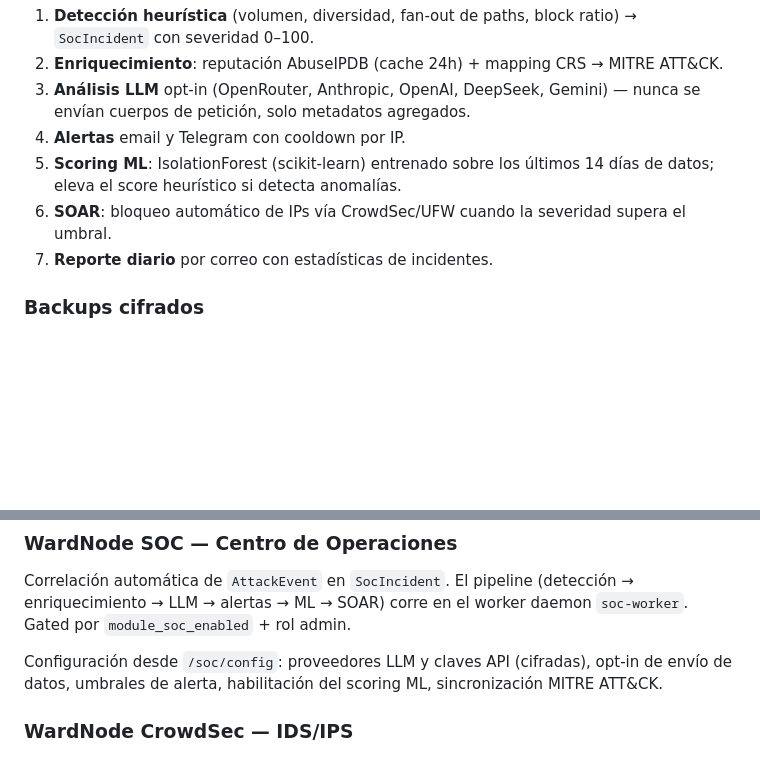
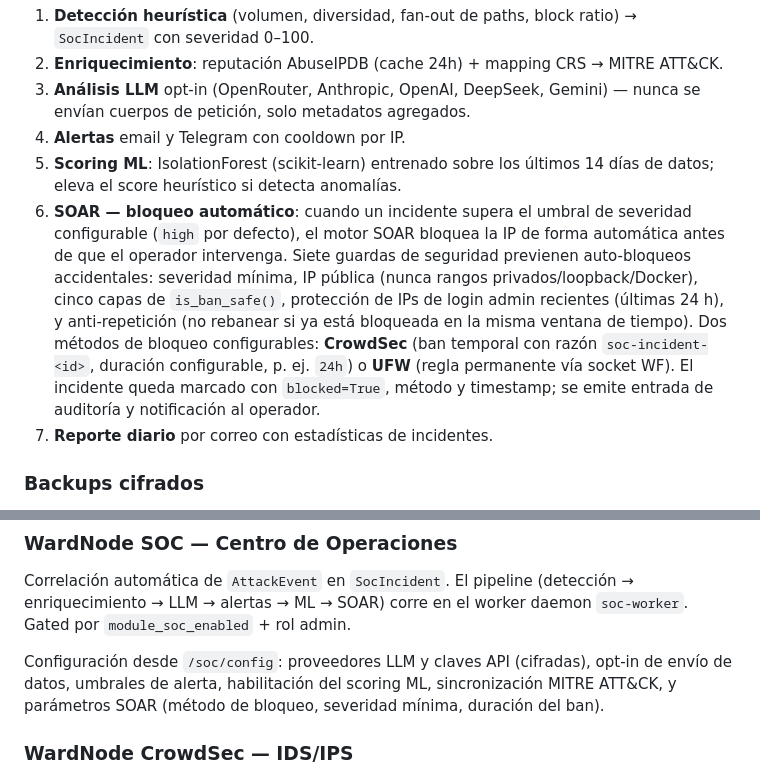
Before and after one commit to esepulvedahgit/WARDNODE, a Markdown page: README.md, 2 parts joined by grey strips. Drawn GitHub-style; blank space fills up the shorter version.

Commit message:
docs(readme): expandir descripción del motor SOAR con sus 7 guardas y modos de bloqueo

```diff
--- a/README.md
+++ b/README.md
@@ -310,7 +310,7 @@ Pipeline automático sobre `AttackEvent`:
 3. **Análisis LLM** opt-in (OpenRouter, Anthropic, OpenAI, DeepSeek, Gemini) — nunca se envían cuerpos de petición, solo metadatos agregados.
 4. **Alertas** email y Telegram con cooldown por IP.
 5. **Scoring ML**: IsolationForest (scikit-learn) entrenado sobre los últimos 14 días de datos; eleva el score heurístico si detecta anomalías.
-6. **SOAR**: bloqueo automático de IPs vía CrowdSec/UFW cuando la severidad supera el umbral.
+6. **SOAR — bloqueo automático**: cuando un incidente supera el umbral de severidad configurable (`high` por defecto), el motor SOAR bloquea la IP de forma automática antes de que el operador intervenga. Siete guardas de seguridad previenen auto-bloqueos accidentales: severidad mínima, IP pública (nunca rangos privados/loopback/Docker), cinco capas de `is_ban_safe()`, protección de IPs de login admin recientes (últimas 24 h), y anti-repetición (no rebanear si ya está bloqueada en la misma ventana de tiempo). Dos métodos de bloqueo configurables: **CrowdSec** (ban temporal con razón `soc-incident-<id>`, duración configurable, p. ej. `24h`) o **UFW** (regla permanente vía socket WF). El incidente queda marcado con `blocked=True`, método y timestamp; se emite entrada de auditoría y notificación al operador.
 7. **Reporte diario** por correo con estadísticas de incidentes.
 
 ### Backups cifrados
@@ -380,7 +380,7 @@ Grafana se sirve en `/obs/` con autenticación por proxy a la sesión Flask.
 ### WardNode SOC — Centro de Operaciones
 Correlación automática de `AttackEvent` en `SocIncident`. El pipeline (detección → enriquecimiento → LLM → alertas → ML → SOAR) corre en el worker daemon `soc-worker`. Gated por `module_soc_enabled` + rol admin.
 
-Configuración desde `/soc/config`: proveedores LLM y claves API (cifradas), opt-in de envío de datos, umbrales de alerta, habilitación del scoring ML, sincronización MITRE ATT&CK.
+Configuración desde `/soc/config`: proveedores LLM y claves API (cifradas), opt-in de envío de datos, umbrales de alerta, habilitación del scoring ML, sincronización MITRE ATT&CK, y parámetros SOAR (método de bloqueo, severidad mínima, duración del ban).
 
 ### WardNode CrowdSec — IDS/IPS
 Integra CrowdSec para detección y bloqueo de amenazas (SSH brute-force, escaneos, etc.). Comunica con el contenedor `wardnode-crowdsec` vía **Docker SDK** (no el socket WF). El bouncer actúa sobre UFW.
```
